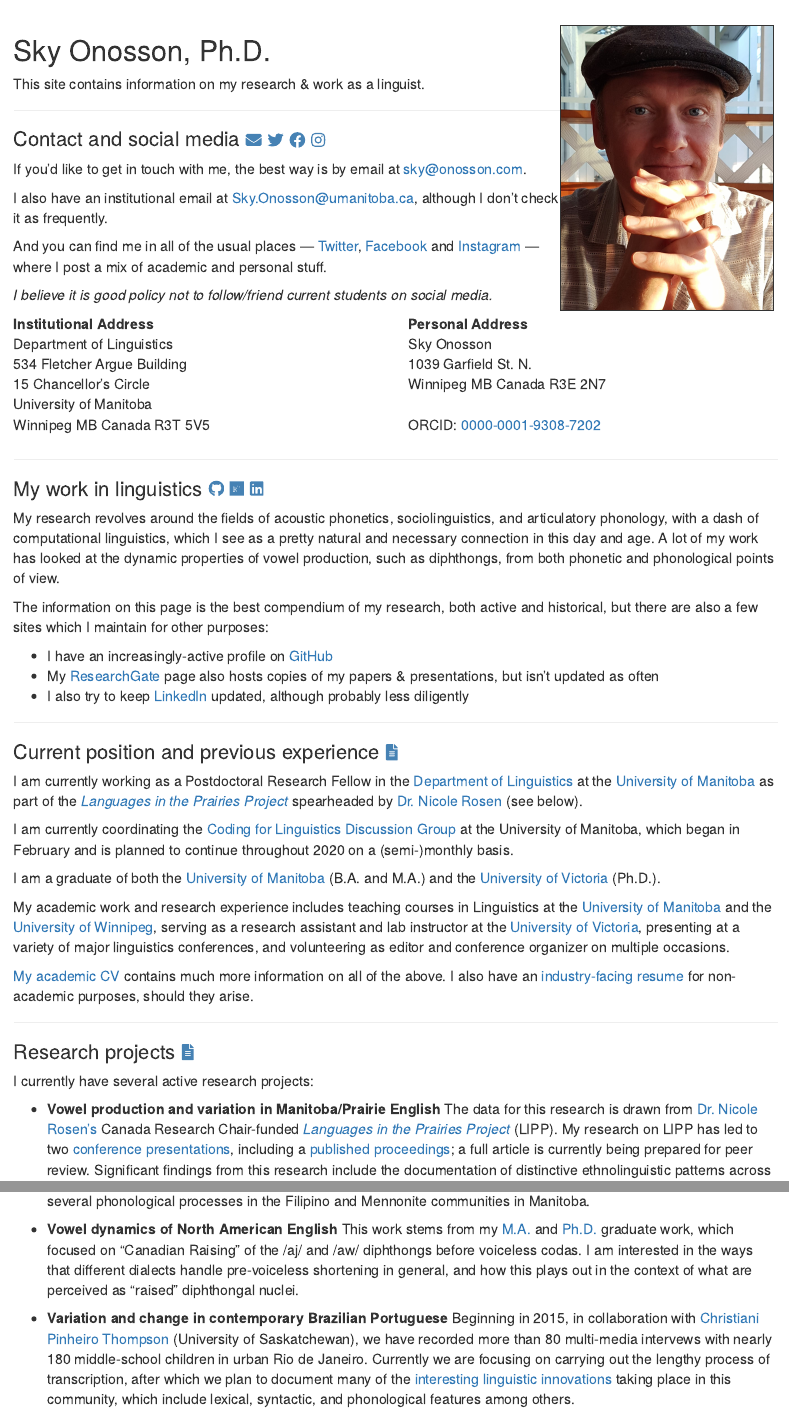
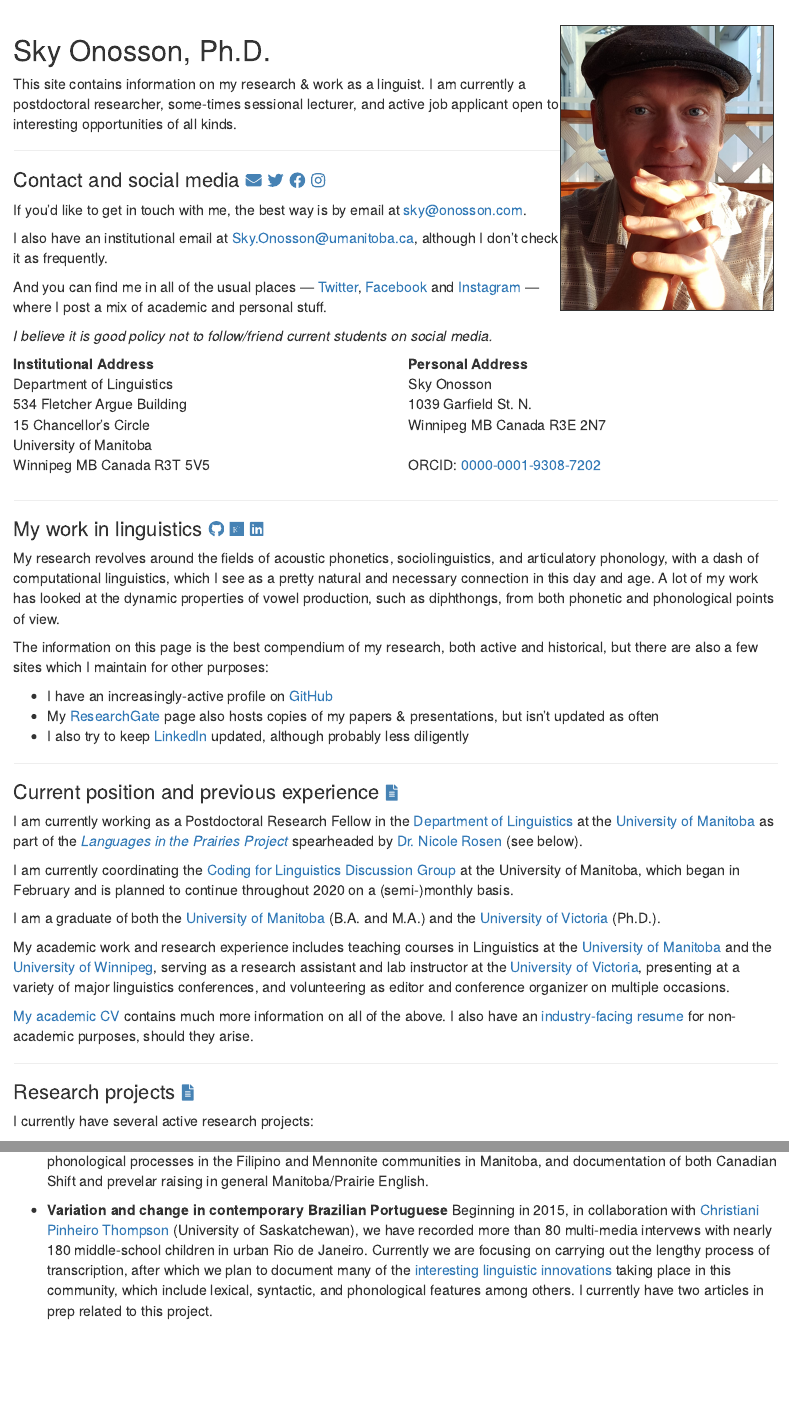
Before and after one commit to onosson/onosson.github.io, an R Markdown document (index.Rmd): the page in a window 1100 px wide, from its top, and a second part further down, joined at a grey line. The pictures show the output file index.html that the author committed with the source, opened offline; library style sheets and scripts come from the installed R packages.

Commit message:
reorganization

```diff
--- a/index.Rmd
+++ b/index.Rmd
@@ -25,7 +25,7 @@ library(fontawesome)
 
 # Sky Onosson, Ph.D.
 
-This site contains information on my research & work as a linguist.
+This site contains information on my research & work as a linguist. I am currently a postdoctoral researcher, some-times sessional lecturer, and active job applicant open to interesting opportunities of all kinds.
 
 ---
 
@@ -91,4 +91,6 @@ My academic work and research experience includes teaching courses in Linguistic
 
 I currently have several active research projects:
 
-* **Vowel production and variation in Manitoba/Prairie English** The data for this research is drawn from [Dr. Nicole Rosen's](https://home.cc.umanitoba.ca/~rosenn/){target="_blank"} Canada Research Chair-funded [*Languages in the Prairies Project*](https://home.cc.umanitoba.ca/~rosenn/sace.html){target="_blank"} (LIPP). My research on LIPP has led to two [conference presentations](pdf/Onosson,%20Rosen%20-%202020%20-%20American%20Dialect%20Society.pdf){target="_blank"}, including a [published proceedings](pdf/Onosson,%20Rosen,%20Li%20-%202019%20-%20ICPhS%20Proceedings.pdf){target="_blank"}; a full article is currently being prepared for peer review. Significant findings from this research include the documentation of distinctive ethnolinguistic patterns across several phonological processes in the Filipino and Mennonite communities in Manitoba.
+* **Vowel production and variation in Manitoba/Prairie English** The data for this research is drawn from [Dr. Nicole Rosen's](https://home.cc.umanitoba.ca/~rosenn/){target="_blank"} Canada Research Chair-funded [*Languages in the Prairies Project*](https://home.cc.umanitoba.ca/~rosenn/sace.html){target="_blank"} (LIPP). My research on LIPP has led to two [conference presentations](pdf/Onosson,%20Rosen%20-%202020%20-%20American%20Dialect%20Society.pdf){target="_blank"}, including a [published proceedings](pdf/Onosson,%20Rosen,%20Li%20-%202019%20-%20ICPhS%20Proceedings.pdf){target="_blank"}, and a full article is currently under peer review. Significant findings from this research include the documentation of distinctive ethnolinguistic patterns across several phonological processes in the Filipino and Mennonite communities in Manitoba, and documentation of both Canadian Shift and prevelar raising in general Manitoba/Prairie English.
+
+* **Variation and change in contemporary Brazilian Portuguese** Beginning in 2015, in collaboration with [Christiani Pinheiro Thompson](https://artsandscience.usask.ca/linguistics/graduates/current-graduate-students.php){target="_blank"} (University of Saskatchewan), we have recorded more than 80 multi-media intervews with nearly 180 middle-school children in urban Rio de Janeiro. Currently we are focusing on carrying out the lengthy process of transcription, after which we plan to document many of the [interesting linguistic innovations](pdf/Thompson,%20Onosson%20-%202016%20-%20New%20Ways%20of%20Analyzing%20Variation%2045.pdf){target="_blank"} taking place in this community, which include lexical, syntactic, and phonological features among others. I currently have two articles in prep related to this project.
@@ -98 +102,0 @@ I currently have several active research projects:
-* **Variation and change in contemporary Brazilian Portuguese** Beginning in 2015, in collaboration with [Christiani Pinheiro Thompson](https://artsandscience.usask.ca/linguistics/graduates/current-graduate-students.php){target="_blank"} (University of Saskatchewan), we have recorded more than 80 multi-media intervews with nearly 180 middle-school children in urban Rio de Janeiro. Currently we are focusing on carrying out the lengthy process of transcription, after which we plan to document many of the [interesting linguistic innovations](pdf/Thompson,%20Onosson%20-%202016%20-%20New%20Ways%20of%20Analyzing%20Variation%2045.pdf){target="_blank"} taking place in this community, which include lexical, syntactic, and phonological features among others.
```
Also changed, not shown: index.html, index.Rmd (9 more changed lines).
